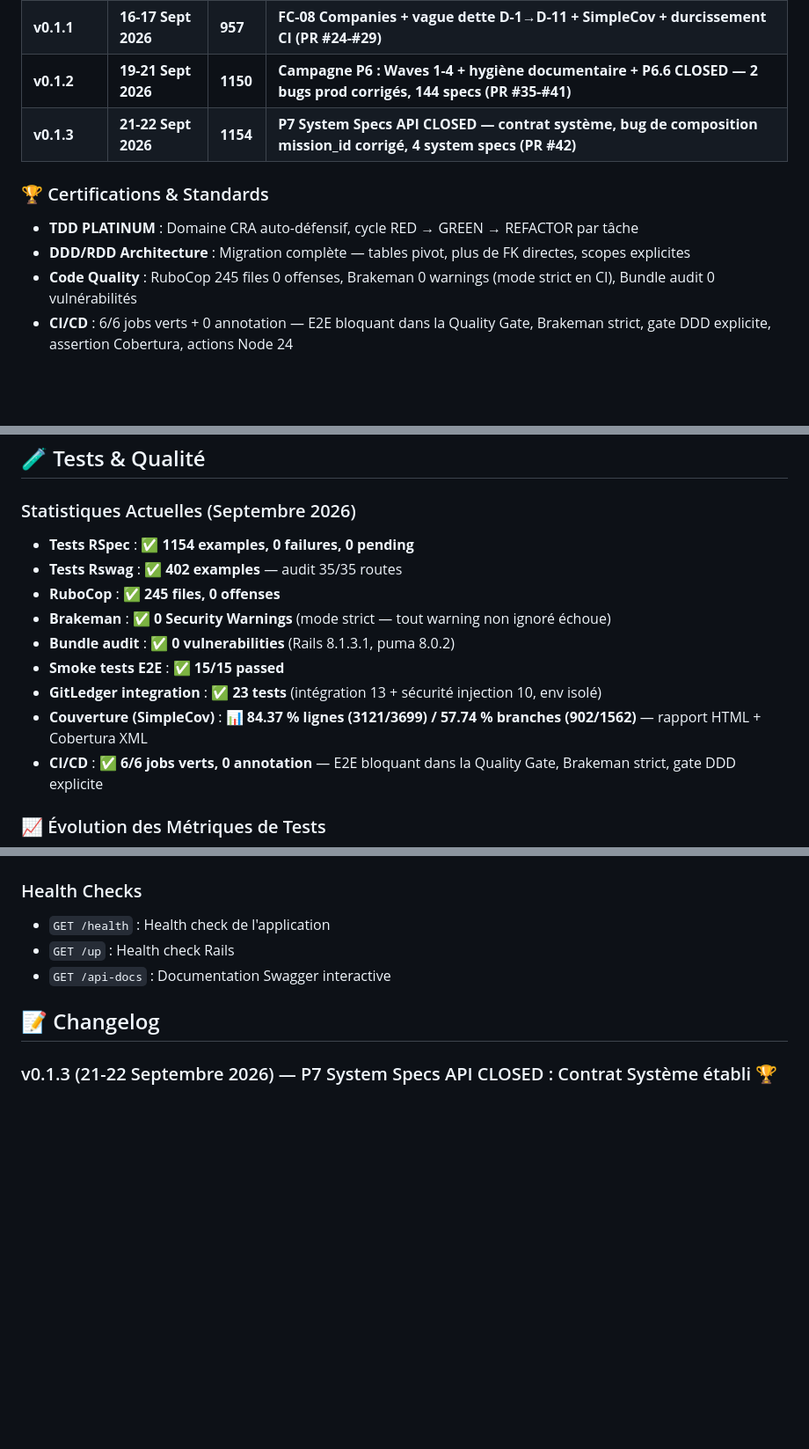
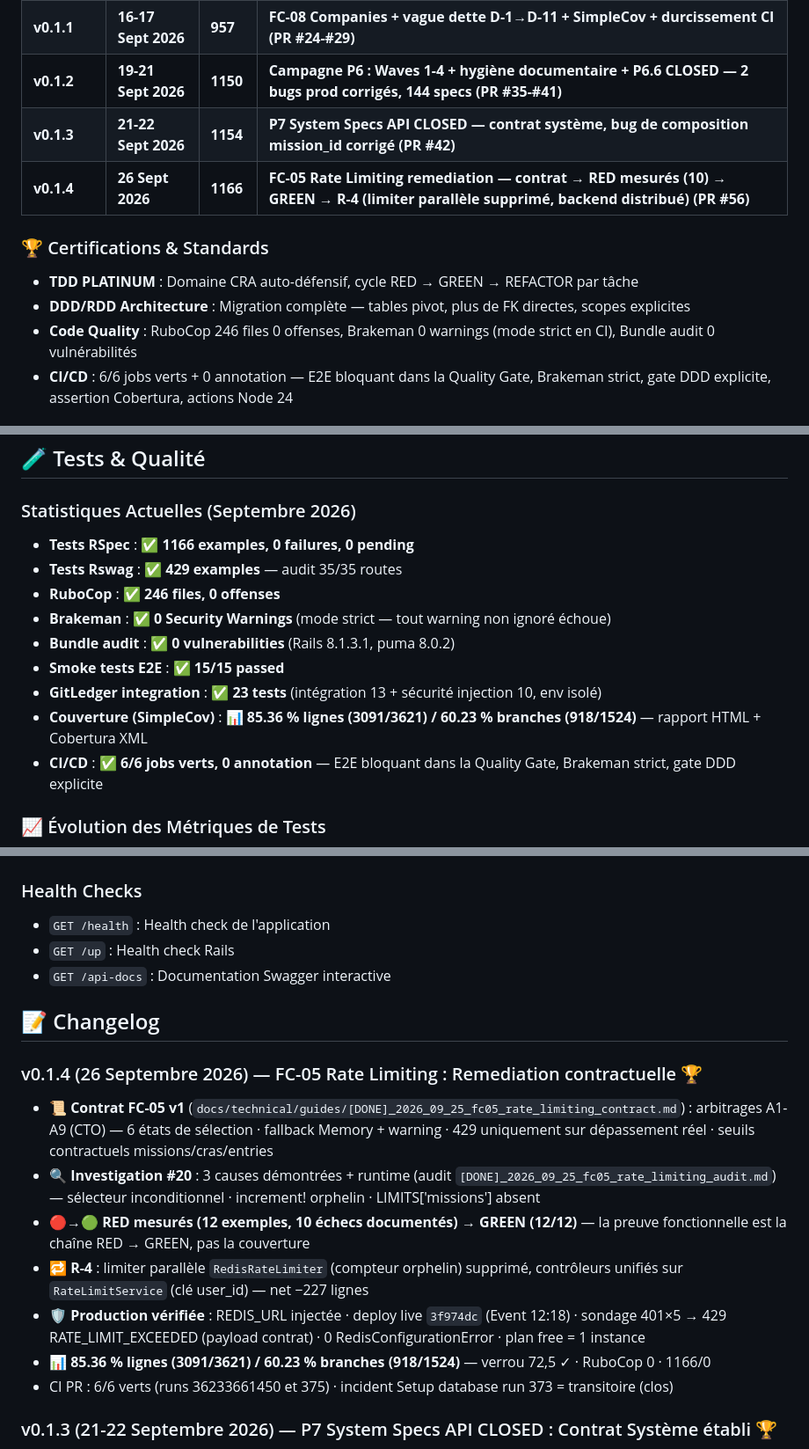
Before and after one commit to mickeymick25/foresy, a Markdown page: README.md, 3 parts joined by grey strips. Shown at 88% size. Drawn GitHub-style; blank space fills up the shorter version.

Commit message:
docs(fc05): CERTIFICATION — T15/T16/T17 closed : Render verifié (REDIS_URL, 1 instance, deploy 3f974dc) · métriques 1166/0 · 85,36/60,23 (BACKLOG/README) · contrat [DONE]_ · BACKLOG #23 ferme

```diff
--- a/README.md
+++ b/README.md
@@ -38,12 +39,13 @@ Foresy est une application Ruby on Rails API-only qui fournit une API RESTful ro
 | **v0.1.0** | **18 Août 2026** | **863** | **Remédiation Architecture (25 tâches) + DDD finalisé + Supabase** |
 | **v0.1.1** | **16-17 Sept 2026** | **957** | **FC-08 Companies + vague dette D-1→D-11 + SimpleCov + durcissement CI (PR #24-#29)** |
 | **v0.1.2** | **19-21 Sept 2026** | **1150** | **Campagne P6 : Waves 1-4 + hygiène documentaire + P6.6 CLOSED — 2 bugs prod corrigés, 144 specs (PR #35-#41)** |
-| **v0.1.3** | **21-22 Sept 2026** | **1154** | **P7 System Specs API CLOSED — contrat système, bug de composition mission_id corrigé, 4 system specs (PR #42)** |
+| **v0.1.3** | **21-22 Sept 2026** | **1154** | **P7 System Specs API CLOSED — contrat système, bug de composition mission_id corrigé (PR #42)** |
+| **v0.1.4** | **26 Sept 2026** | **1166** | **FC-05 Rate Limiting remediation — contrat → RED mesurés (10) → GREEN → R-4 (limiter parallèle supprimé, backend distribué) (PR #56)** |
 
 ### 🏆 Certifications & Standards
 - **TDD PLATINUM** : Domaine CRA auto-défensif, cycle RED → GREEN → REFACTOR par tâche
 - **DDD/RDD Architecture** : Migration complète — tables pivot, plus de FK directes, scopes explicites
-- **Code Quality** : RuboCop 245 files 0 offenses, Brakeman 0 warnings (mode strict en CI), Bundle audit 0 vulnérabilités
+- **Code Quality** : RuboCop 246 files 0 offenses, Brakeman 0 warnings (mode strict en CI), Bundle audit 0 vulnérabilités
 - **CI/CD** : 6/6 jobs verts + 0 annotation — E2E bloquant dans la Quality Gate, Brakeman strict, gate DDD explicite, assertion Cobertura, actions Node 24
 
 ## ⚡ Fonctionnalités
@@ -153,14 +155,14 @@ Foresy est une application Ruby on Rails API-only qui fournit une API RESTful ro
 ## 🧪 Tests & Qualité
 
 ### Statistiques Actuelles (Septembre 2026)
-- **Tests RSpec** : ✅ **1154 examples, 0 failures, 0 pending**
-- **Tests Rswag** : ✅ **402 examples** — audit 35/35 routes
-- **RuboCop** : ✅ **245 files, 0 offenses**
+- **Tests RSpec** : ✅ **1166 examples, 0 failures, 0 pending**
+- **Tests Rswag** : ✅ **429 examples** — audit 35/35 routes
+- **RuboCop** : ✅ **246 files, 0 offenses**
 - **Brakeman** : ✅ **0 Security Warnings** (mode strict — tout warning non ignoré échoue)
 - **Bundle audit** : ✅ **0 vulnerabilities** (Rails 8.1.3.1, puma 8.0.2)
 - **Smoke tests E2E** : ✅ **15/15 passed**
 - **GitLedger integration** : ✅ **23 tests** (intégration 13 + sécurité injection 10, env isolé)
-- **Couverture (SimpleCov)** : 📊 **84.37 % lignes (3121/3699) / 57.74 % branches (902/1562)** — rapport HTML + Cobertura XML
+- **Couverture (SimpleCov)** : 📊 **85.36 % lignes (3091/3621) / 60.23 % branches (918/1524)** — rapport HTML + Cobertura XML
 - **CI/CD** : ✅ **6/6 jobs verts, 0 annotation** — E2E bloquant dans la Quality Gate, Brakeman strict, gate DDD explicite
 
 ### 📈 Évolution des Métriques de Tests
@@ -265,6 +268,15 @@ JWT_SECRET=your_jwt_secret_key
 
 ## 📝 Changelog
 
+### v0.1.4 (26 Septembre 2026) — FC-05 Rate Limiting : Remediation contractuelle 🏆
+- 📜 **Contrat FC-05 v1** (`docs/technical/guides/[DONE]_2026_09_25_fc05_rate_limiting_contract.md`) : arbitrages A1-A9 (CTO) — 6 états de sélection · fallback Memory + warning · 429 uniquement sur dépassement réel · seuils contractuels missions/cras/entries
+- 🔍 **Investigation #20** : 3 causes démontrées + runtime (audit `[DONE]_2026_09_25_fc05_rate_limiting_audit.md`) — sélecteur inconditionnel · increment! orphelin · LIMITS['missions'] absent
+- 🔴→🟢 **RED mesurés (12 exemples, 10 échecs documentés) → GREEN (12/12)** — la preuve fonctionnelle est la chaîne RED → GREEN, pas la couverture
+- 🔁 **R-4** : limiter parallèle `RedisRateLimiter` (compteur orphelin) supprimé, contrôleurs unifiés sur `RateLimitService` (clé user_id) — net −227 lignes
+- 🛡️ **Production vérifiée** : REDIS_URL injectée · deploy live `3f974dc` (Event 12:18) · sondage 401×5 → 429 RATE_LIMIT_EXCEEDED (payload contrat) · 0 RedisConfigurationError · plan free = 1 instance
+- 📊 **85.36 % lignes (3091/3621) / 60.23 % branches (918/1524)** — verrou 72,5 ✓ · RuboCop 0 · 1166/0
+- CI PR : 6/6 verts (runs 36233661450 et 375) · incident Setup database run 373 = transitoire (clos)
+
 ### v0.1.3 (21-22 Septembre 2026) — P7 System Specs API CLOSED : Contrat Système établi 🏆
 - 🧪 **4 system specs** ajoutées (`spec/system/`) : CRA lifecycle complet avec **Git Ledger réel** (UC-4) · échec infra → rollback complet → récupération (UC-9) · garde duplicate cross-pivots 409 (UC-5) · compensation mission inexistante (UC-5)
 - 🐛 **1 bug de composition corrigé** : `POST /entries` avec `mission_id` → 201 sans pivot `CraEntryMission` (champ extrait mais perdu avant le service) + `.to_i` corrompant les UUID en 0 — défaut invisible des couches Unit/Services/Request, démontré par le premier system spec (RED → fix minimal +3/−3 → GREEN)
```
Also changed, not shown: other parts of README.md (+3 -1 lines), docs/BACKLOG.md (+9 -6 lines), 2 other files.
